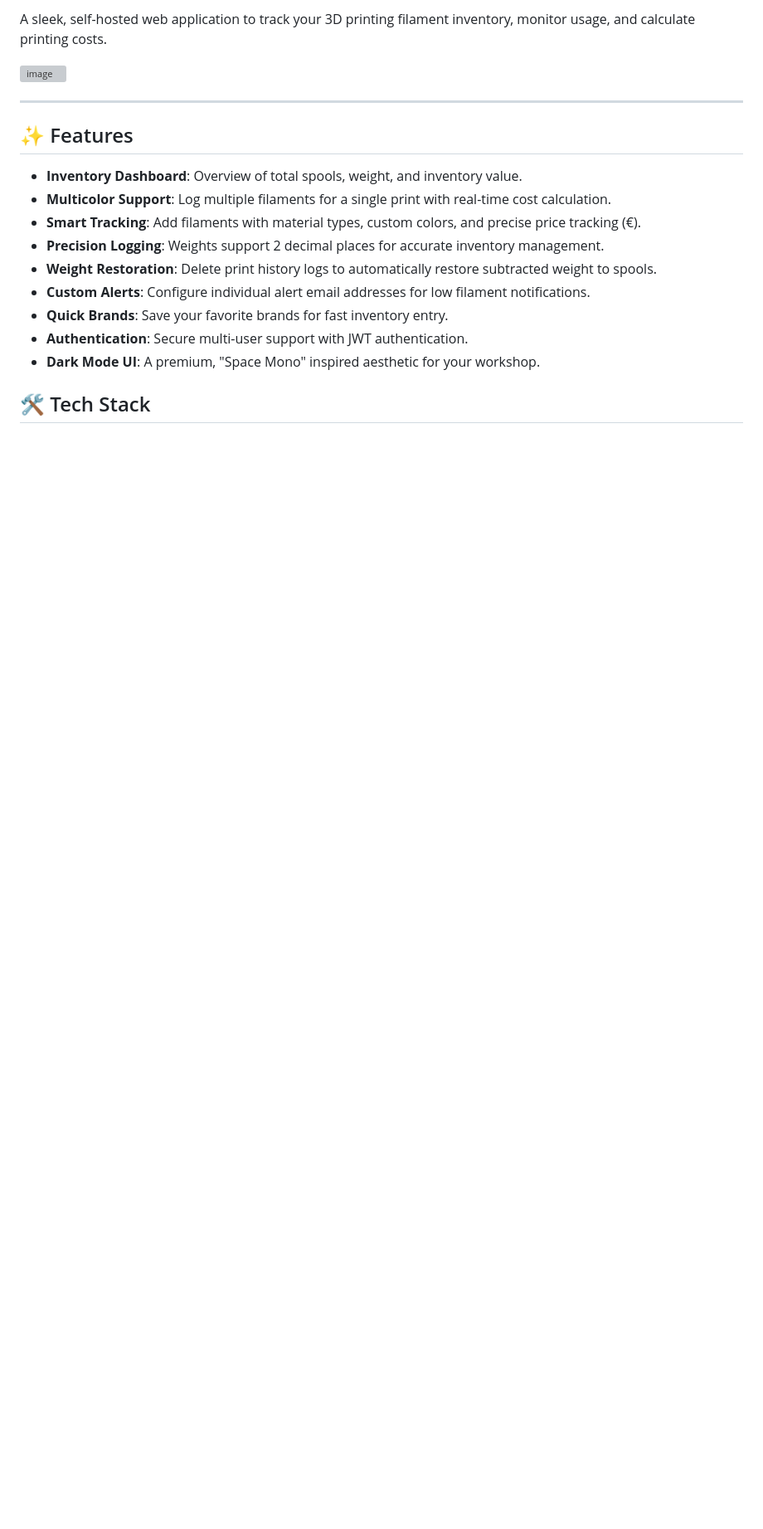
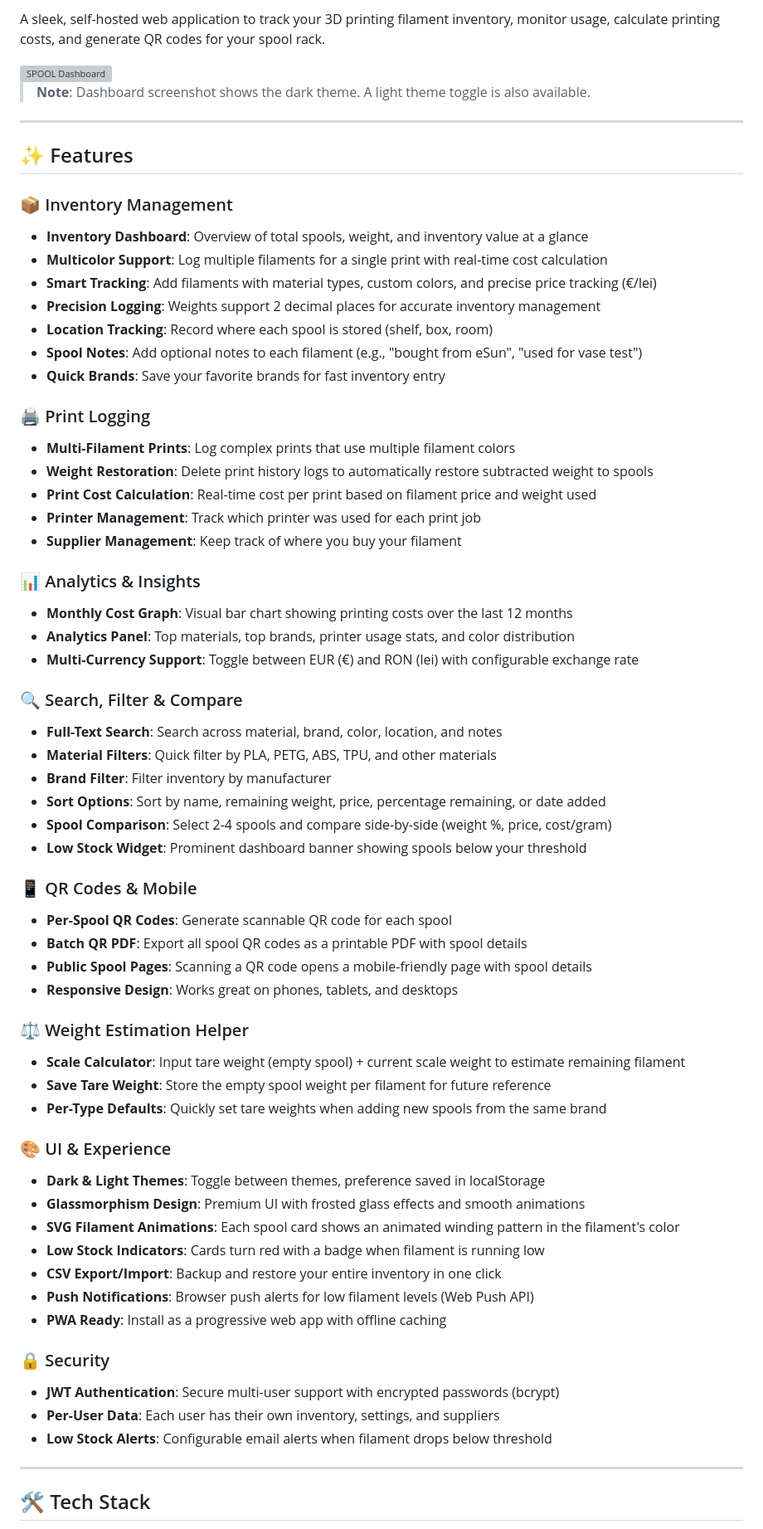
Before and after one commit to Liionboy/filament-spool, a Markdown page: README.md, the part around one of its changes. Shown at 83% size. Drawn GitHub-style; blank space fills up the shorter version; grey boxes are pictures that could not be loaded.

```diff
--- a/README.md
+++ b/README.md
@@ -6,22 +7,69 @@
 
-A sleek, self-hosted web application to track your 3D printing filament inventory, monitor usage, and calculate printing costs.
+A sleek, self-hosted web application to track your 3D printing filament inventory, monitor usage, calculate printing costs, and generate QR codes for your spool rack.
 
-<img width="1674" height="1031" alt="image" src="https://github.com/user-attachments/assets/449d32b8-4047-4fab-bc21-ebd7047330a6" />
+<img width="1674" height="1031" alt="SPOOL Dashboard" src="https://github.com/user-attachments/assets/449d32b8-4047-4fab-bc21-ebd7047330a6" />
 
+> **Note**: Dashboard screenshot shows the dark theme. A light theme toggle is also available.
 
 ---
 
 ## ✨ Features
 
-- **Inventory Dashboard**: Overview of total spools, weight, and inventory value.
-- **Multicolor Support**: Log multiple filaments for a single print with real-time cost calculation.
-- **Smart Tracking**: Add filaments with material types, custom colors, and precise price tracking (€).
-- **Precision Logging**: Weights support 2 decimal places for accurate inventory management.
-- **Weight Restoration**: Delete print history logs to automatically restore subtracted weight to spools.
-- **Custom Alerts**: Configure individual alert email addresses for low filament notifications.
-- **Quick Brands**: Save your favorite brands for fast inventory entry.
-- **Authentication**: Secure multi-user support with JWT authentication.
-- **Dark Mode UI**: A premium, "Space Mono" inspired aesthetic for your workshop.
+### 📦 Inventory Management
+- **Inventory Dashboard**: Overview of total spools, weight, and inventory value at a glance
+- **Multicolor Support**: Log multiple filaments for a single print with real-time cost calculation
+- **Smart Tracking**: Add filaments with material types, custom colors, and precise price tracking (€/lei)
+- **Precision Logging**: Weights support 2 decimal places for accurate inventory management
+- **Location Tracking**: Record where each spool is stored (shelf, box, room)
+- **Spool Notes**: Add optional notes to each filament (e.g., "bought from eSun", "used for vase test")
+- **Quick Brands**: Save your favorite brands for fast inventory entry
+
+### 🖨️ Print Logging
+- **Multi-Filament Prints**: Log complex prints that use multiple filament colors
+- **Weight Restoration**: Delete print history logs to automatically restore subtracted weight to spools
+- **Print Cost Calculation**: Real-time cost per print based on filament price and weight used
+- **Printer Management**: Track which printer was used for each print job
+- **Supplier Management**: Keep track of where you buy your filament
+
+### 📊 Analytics & Insights
+- **Monthly Cost Graph**: Visual bar chart showing printing costs over the last 12 months
+- **Analytics Panel**: Top materials, top brands, printer usage stats, and color distribution
+- **Multi-Currency Support**: Toggle between EUR (€) and RON (lei) with configurable exchange rate
+
+### 🔍 Search, Filter & Compare
+- **Full-Text Search**: Search across material, brand, color, location, and notes
+- **Material Filters**: Quick filter by PLA, PETG, ABS, TPU, and other materials
+- **Brand Filter**: Filter inventory by manufacturer
+- **Sort Options**: Sort by name, remaining weight, price, percentage remaining, or date added
+- **Spool Comparison**: Select 2-4 spools and compare side-by-side (weight %, price, cost/gram)
+- **Low Stock Widget**: Prominent dashboard banner showing spools below your threshold
+
+### 📱 QR Codes & Mobile
+- **Per-Spool QR Codes**: Generate scannable QR code for each spool
+- **Batch QR PDF**: Export all spool QR codes as a printable PDF with spool details
+- **Public Spool Pages**: Scanning a QR code opens a mobile-friendly page with spool details
+- **Responsive Design**: Works great on phones, tablets, and desktops
+
+### ⚖️ Weight Estimation Helper
+- **Scale Calculator**: Input tare weight (empty spool) + current scale weight to estimate remaining filament
+- **Save Tare Weight**: Store the empty spool weight per filament for future reference
+- **Per-Type Defaults**: Quickly set tare weights when adding new spools from the same brand
+
+### 🎨 UI & Experience
+- **Dark & Light Themes**: Toggle between themes, preference saved in localStorage
+- **Glassmorphism Design**: Premium UI with frosted glass effects and smooth animations
+- **SVG Filament Animations**: Each spool card shows an animated winding pattern in the filament's color
+- **Low Stock Indicators**: Cards turn red with a badge when filament is running low
+- **CSV Export/Import**: Backup and restore your entire inventory in one click
+- **Push Notifications**: Browser push alerts for low filament levels (Web Push API)
+- **PWA Ready**: Install as a progressive web app with offline caching
+
+### 🔒 Security
+- **JWT Authentication**: Secure multi-user support with encrypted passwords (bcrypt)
+- **Per-User Data**: Each user has their own inventory, settings, and suppliers
+- **Low Stock Alerts**: Configurable email alerts when filament drops below threshold
+
+---
 
 ## 🛠️ Tech Stack
 
```
Also changed, not shown: other parts of README.md (+102 -40 lines).
